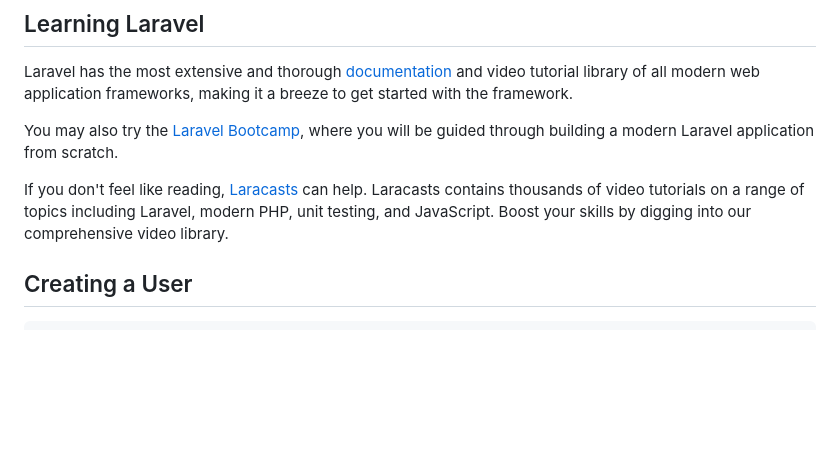
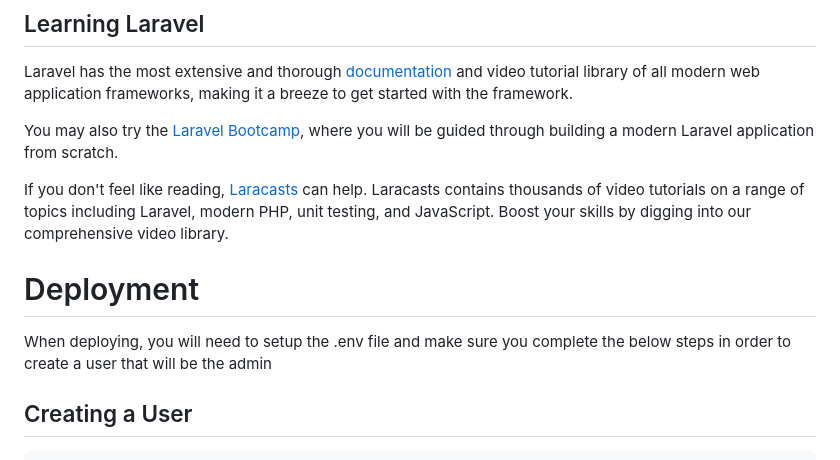
Before and after one commit to dmawardi/Hivecomb2025, a Markdown page: README.md, the part around the change. GitHub-like rendering; blank space fills up the shorter version.

Commit message:
Updated Readme deployment instructions

````diff
--- a/README.md
+++ b/README.md
@@ -28,6 +28,9 @@ Laravel has the most extensive and thorough [documentation](https://laravel.com/
 You may also try the [Laravel Bootcamp](https://bootcamp.laravel.com), where you will be guided through building a modern Laravel application from scratch.
 
 If you don't feel like reading, [Laracasts](https://laracasts.com) can help. Laracasts contains thousands of video tutorials on a range of topics including Laravel, modern PHP, unit testing, and JavaScript. Boost your skills by digging into our comprehensive video library.
+
+# Deployment
+When deploying, you will need to setup the .env file and make sure you complete the below steps in order to create a user that will be the admin
 
 ## Creating a User
 ```bash
````
